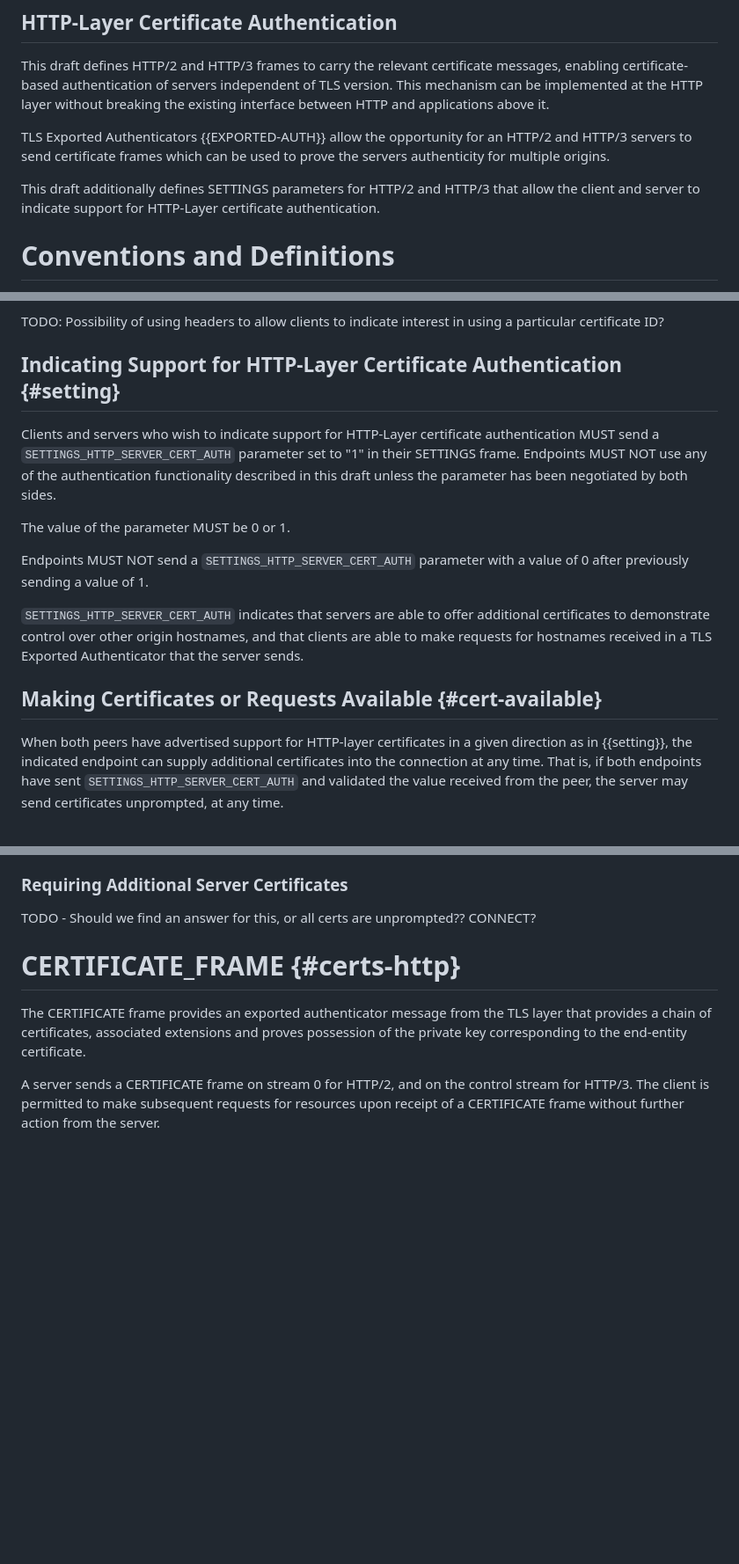
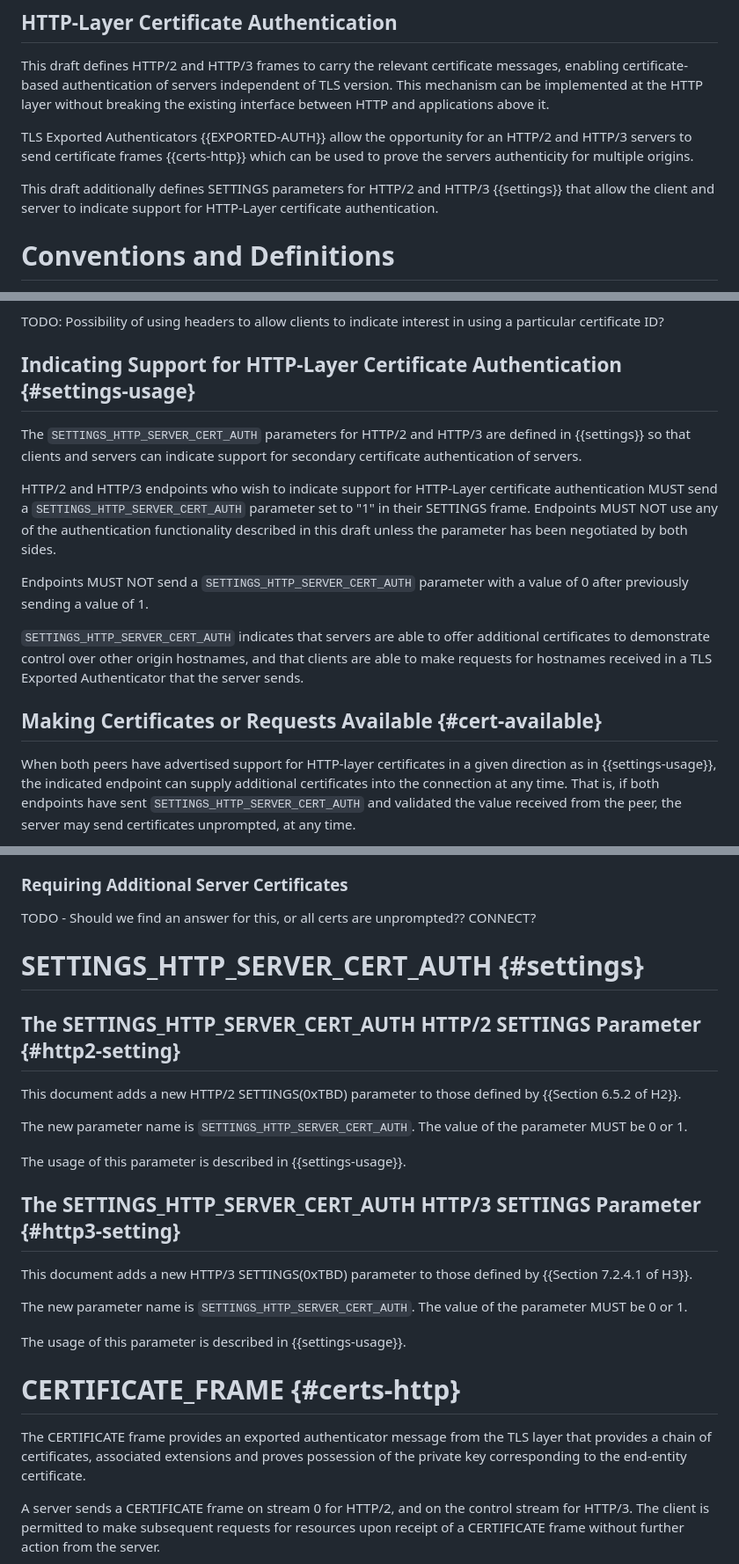
Before and after one commit to egorbaty/draft-httpbis-secondary-server-certs, a Markdown page: draft-egorbaty-httpbis-secondary-server-certs.md, 3 parts joined by grey strips. Shown at 88% size. Rendered like a GitHub page; blank space fills up the shorter version.

Commit message:
seperate h2 and h3 settings

```diff
--- a/draft-egorbaty-httpbis-secondary-server-certs.md
+++ b/draft-egorbaty-httpbis-secondary-server-certs.md
@@ -111,10 +111,10 @@ This draft defines HTTP/2 and HTTP/3 frames to carry the relevant certificate me
 enabling certificate-based authentication of servers independent of TLS version. This mechanism can be implemented at
 the HTTP layer without breaking the existing interface between HTTP and applications above it.
 
-TLS Exported Authenticators {{EXPORTED-AUTH}} allow the opportunity for an HTTP/2 and HTTP/3 servers to send certificate frames
-which can be used to prove the servers authenticity for multiple origins.
+TLS Exported Authenticators {{EXPORTED-AUTH}} allow the opportunity for an HTTP/2 and HTTP/3 servers
+to send certificate frames {{certs-http}} which can be used to prove the servers authenticity for multiple origins.
 
-This draft additionally defines SETTINGS parameters for HTTP/2 and HTTP/3 that allow
+This draft additionally defines SETTINGS parameters for HTTP/2 and HTTP/3 {{settings}} that allow
 the client and server to indicate support for HTTP-Layer certificate authentication.
 
 # Conventions and Definitions
@@ -131,14 +131,15 @@ for future use.
 
 TODO: Possibility of using headers to allow clients to indicate interest in using a particular certificate ID?
 
-## Indicating Support for HTTP-Layer Certificate Authentication {#setting}
+## Indicating Support for HTTP-Layer Certificate Authentication {#settings-usage}
 
-Clients and servers who wish to indicate support for HTTP-Layer certificate authentication MUST send
+The `SETTINGS_HTTP_SERVER_CERT_AUTH` parameters for HTTP/2 and HTTP/3 are defined in {{settings}}
+so that clients and servers can indicate support for secondary certificate authentication of servers.
+
+HTTP/2 and HTTP/3 endpoints who wish to indicate support for HTTP-Layer certificate authentication MUST send
 a `SETTINGS_HTTP_SERVER_CERT_AUTH` parameter set to "1" in their SETTINGS frame. Endpoints MUST
 NOT use any of the authentication functionality described in this draft unless the
 parameter has been negotiated by both sides.
-
-The value of the parameter MUST be 0 or 1.
 
 Endpoints MUST NOT send a `SETTINGS_HTTP_SERVER_CERT_AUTH` parameter with
 a value of 0 after previously sending a value of 1.
@@ -151,7 +152,7 @@ that the server sends.
 ## Making Certificates or Requests Available {#cert-available}
 
 When both peers have advertised support for HTTP-layer certificates in a given
-direction as in {{setting}}, the indicated endpoint can supply additional
+direction as in {{settings-usage}}, the indicated endpoint can supply additional
 certificates into the connection at any time.  That is, if both endpoints have
 sent `SETTINGS_HTTP_SERVER_CERT_AUTH` and validated the value received from the
 peer, the server may send certificates unprompted, at any time.
@@ -182,6 +183,22 @@ Client                                      Server
 ### Requiring Additional Server Certificates
 
 TODO - Should we find an answer for this, or all certs are unprompted?? CONNECT?
+
+# SETTINGS_HTTP_SERVER_CERT_AUTH {#settings}
+
+## The SETTINGS_HTTP_SERVER_CERT_AUTH HTTP/2 SETTINGS Parameter {#http2-setting}
+This document adds a new HTTP/2 SETTINGS(0xTBD) parameter to those defined by {{Section 6.5.2 of H2}}.
+
+The new parameter name is `SETTINGS_HTTP_SERVER_CERT_AUTH`. The value of the parameter MUST be 0 or 1.
+
+The usage of this parameter is described in {{settings-usage}}.
+
+## The SETTINGS_HTTP_SERVER_CERT_AUTH HTTP/3 SETTINGS Parameter {#http3-setting}
+This document adds a new HTTP/3 SETTINGS(0xTBD) parameter to those defined by {{Section 7.2.4.1 of H3}}.
+
+The new parameter name is `SETTINGS_HTTP_SERVER_CERT_AUTH`. The value of the parameter MUST be 0 or 1.
+
+The usage of this parameter is described in {{settings-usage}}.
 
 # CERTIFICATE_FRAME {#certs-http}
 
```
